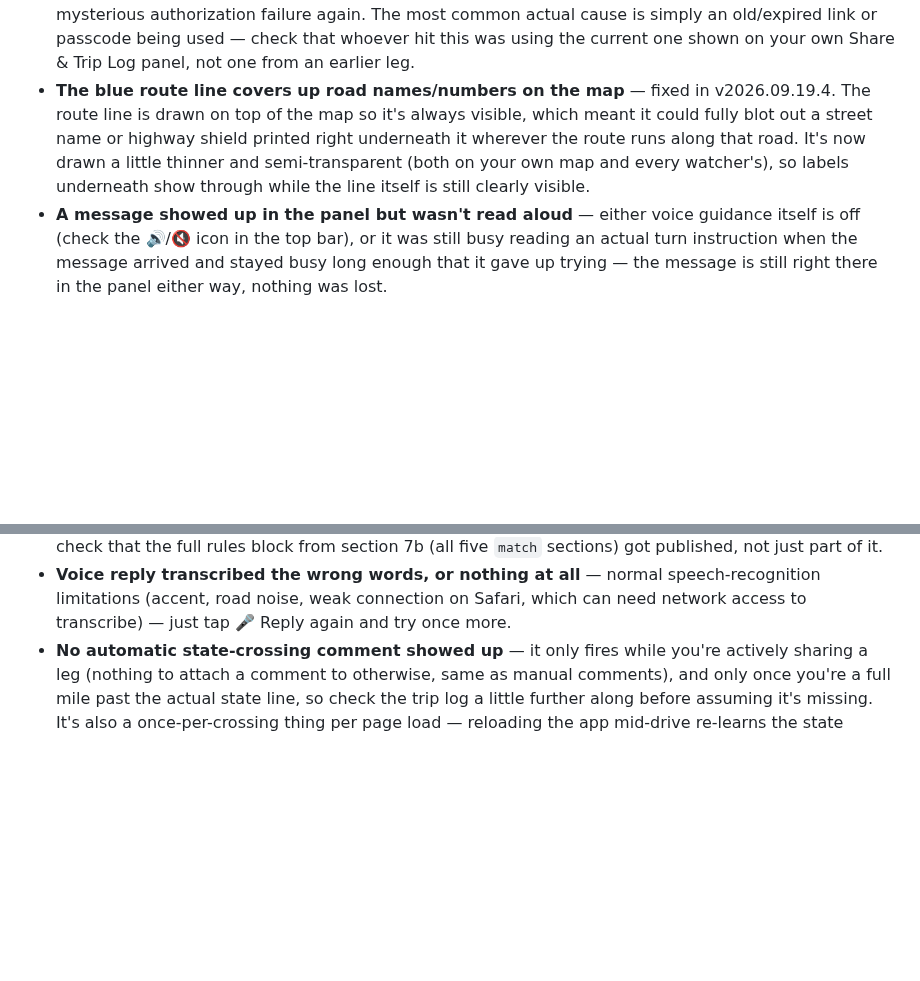
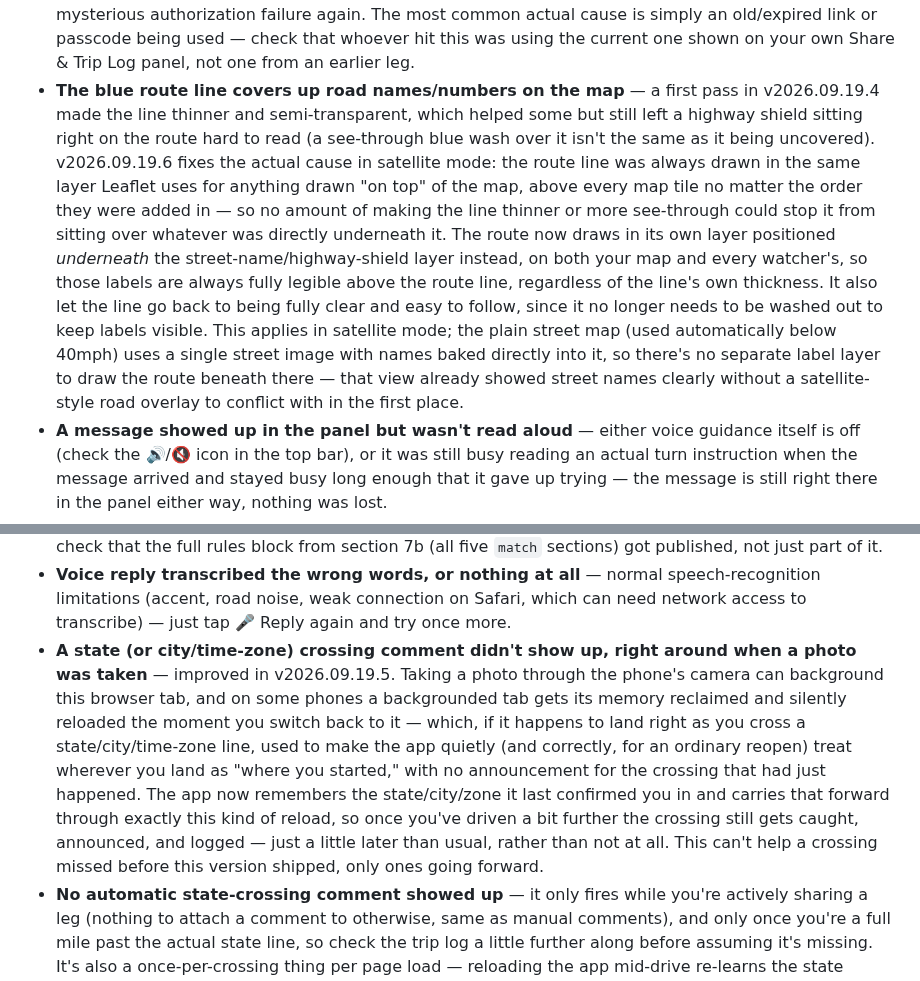
Before and after one commit to bjxyoung-githb/RoadTripNav, a Markdown page: README.md, 2 parts joined by grey strips. Drawn GitHub-style; blank space fills up the shorter version.

Commit message:
state line info comment fix

```diff
--- a/README.md
+++ b/README.md
@@ -765,13 +765,26 @@ avoids that.
   is simply an old/expired link or passcode being used — check that whoever
   hit this was using the current one shown on your own Share & Trip Log
   panel, not one from an earlier leg.
-- **The blue route line covers up road names/numbers on the map** — fixed in
-  v2026.09.19.4. The route line is drawn on top of the map so it's always
-  visible, which meant it could fully blot out a street name or highway
-  shield printed right underneath it wherever the route runs along that
-  road. It's now drawn a little thinner and semi-transparent (both on your
-  own map and every watcher's), so labels underneath show through while the
-  line itself is still clearly visible.
+- **The blue route line covers up road names/numbers on the map** — a first
+  pass in v2026.09.19.4 made the line thinner and semi-transparent, which
+  helped some but still left a highway shield sitting right on the route
+  hard to read (a see-through blue wash over it isn't the same as it being
+  uncovered). v2026.09.19.6 fixes the actual cause in satellite mode: the
+  route line was always drawn in the same
+  layer Leaflet uses for anything drawn "on top" of the map, above every
+  map tile no matter the order they were added in — so no amount of making
+  the line thinner or more see-through could stop it from sitting over
+  whatever was directly underneath it. The route now draws in its own layer
+  positioned *underneath* the street-name/highway-shield layer instead, on
+  both your map and every watcher's, so those labels are always fully
+  legible above the route line, regardless of the line's own thickness. It
+  also let the line go back to being fully clear and easy to follow, since
+  it no longer needs to be washed out to keep labels visible. This applies
+  in satellite mode; the plain street map (used automatically below 40mph)
+  uses a single street image with names baked directly into it, so there's
+  no separate label layer to draw the route beneath there — that view
+  already showed street names clearly without a satellite-style road
+  overlay to conflict with in the first place.
 - **A message showed up in the panel but wasn't read aloud** — either voice
   guidance itself is off (check the 🔊/🔇 icon in the top bar), or it was
   still busy reading an actual turn instruction when the message arrived
@@ -795,6 +808,20 @@ avoids that.
   speech-recognition limitations (accent, road noise, weak connection on
   Safari, which can need network access to transcribe) — just tap 🎤 Reply
   again and try once more.
+- **A state (or city/time-zone) crossing comment didn't show up, right
+  around when a photo was taken** — improved in v2026.09.19.5. Taking a
+  photo through the phone's camera can background this browser tab, and on
+  some phones a backgrounded tab gets its memory reclaimed and silently
+  reloaded the moment you switch back to it — which, if it happens to land
+  right as you cross a state/city/time-zone line, used to make the app
+  quietly (and correctly, for an ordinary reopen) treat wherever you land as
+  "where you started," with no announcement for the crossing that had just
+  happened. The app now remembers the state/city/zone it last confirmed you
+  in and carries that forward through exactly this kind of reload, so once
+  you've driven a bit further the crossing still gets caught, announced, and
+  logged — just a little later than usual, rather than not at all. This
+  can't help a crossing missed before this version shipped, only ones going
+  forward.
 - **No automatic state-crossing comment showed up** — it only fires while
   you're actively sharing a leg (nothing to attach a comment to otherwise,
   same as manual comments), and only once you're a full mile past the
```
